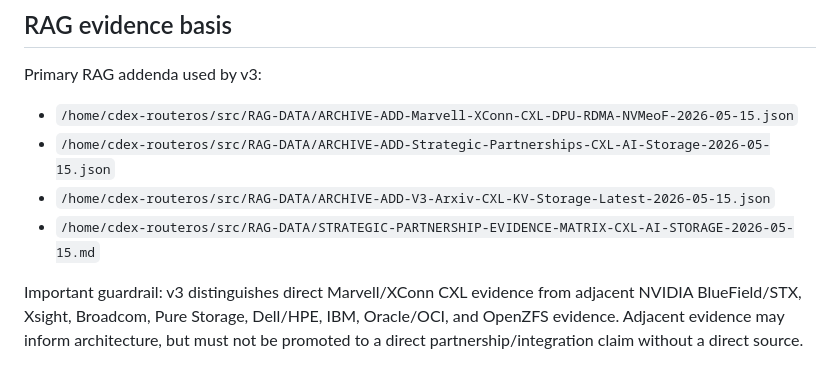
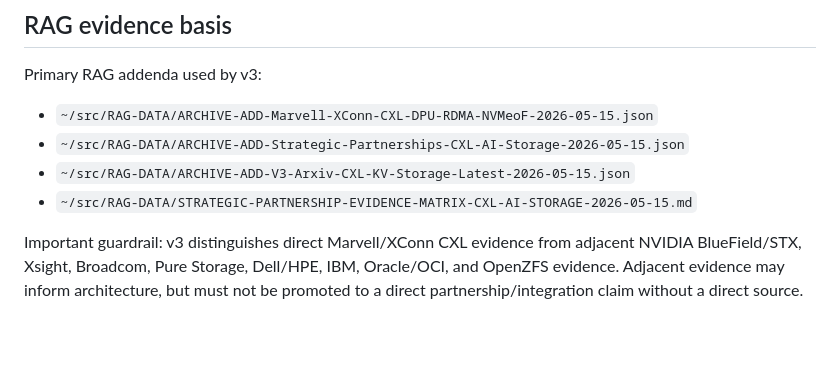
Before and after one commit to yukon-systems/StorOps__Project_Coherent_Storage, a Markdown page: README.md, the part around one of its changes. Drawn GitHub-style; blank space fills up the shorter version.

```diff
--- a/README.md
+++ b/README.md
@@ -71,10 +78,10 @@ The package inherits ADR-001 through ADR-014 from v2 and updates/extends the CXL
 
 Primary RAG addenda used by v3:
 
-- `/home/cdex-routeros/src/RAG-DATA/ARCHIVE-ADD-Marvell-XConn-CXL-DPU-RDMA-NVMeoF-2026-05-15.json`
-- `/home/cdex-routeros/src/RAG-DATA/ARCHIVE-ADD-Strategic-Partnerships-CXL-AI-Storage-2026-05-15.json`
-- `/home/cdex-routeros/src/RAG-DATA/ARCHIVE-ADD-V3-Arxiv-CXL-KV-Storage-Latest-2026-05-15.json`
-- `/home/cdex-routeros/src/RAG-DATA/STRATEGIC-PARTNERSHIP-EVIDENCE-MATRIX-CXL-AI-STORAGE-2026-05-15.md`
+- `~/src/RAG-DATA/ARCHIVE-ADD-Marvell-XConn-CXL-DPU-RDMA-NVMeoF-2026-05-15.json`
+- `~/src/RAG-DATA/ARCHIVE-ADD-Strategic-Partnerships-CXL-AI-Storage-2026-05-15.json`
+- `~/src/RAG-DATA/ARCHIVE-ADD-V3-Arxiv-CXL-KV-Storage-Latest-2026-05-15.json`
+- `~/src/RAG-DATA/STRATEGIC-PARTNERSHIP-EVIDENCE-MATRIX-CXL-AI-STORAGE-2026-05-15.md`
 
 Important guardrail: v3 distinguishes direct Marvell/XConn CXL evidence from adjacent NVIDIA BlueField/STX, Xsight, Broadcom, Pure Storage, Dell/HPE, IBM, Oracle/OCI, and OpenZFS evidence. Adjacent evidence may inform architecture, but must not be promoted to a direct partnership/integration claim without a direct source.
 
```
Also changed, not shown: other parts of README.md (+7 -0 lines).
